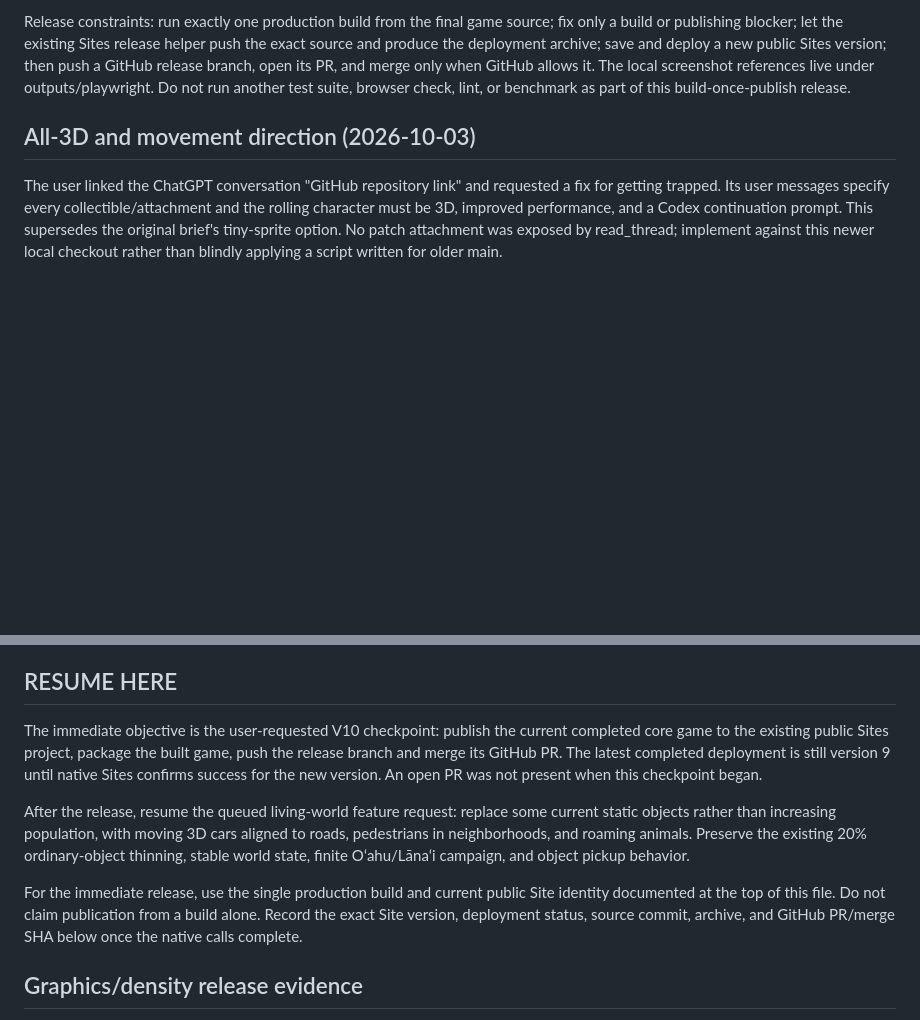
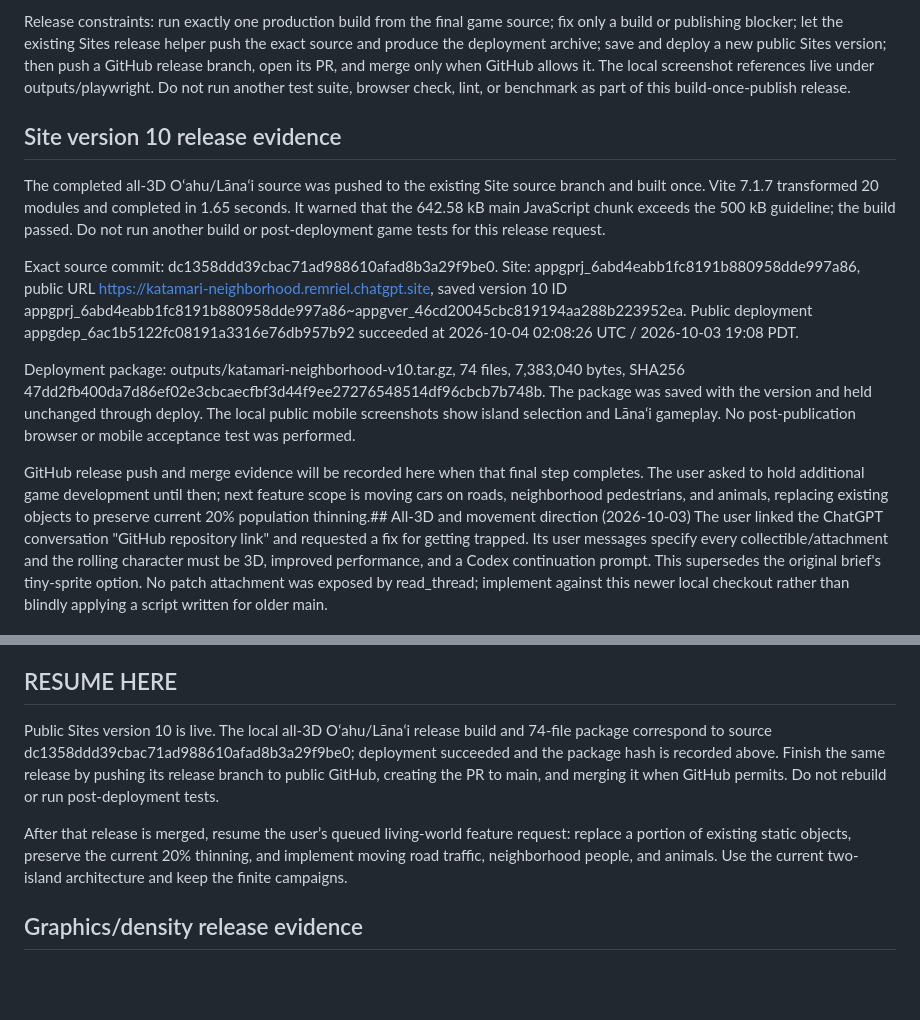
Before and after one commit to remriel/katamari-neighborhood, a Markdown page: docs/PROJECT_STATE.md, 2 parts joined by grey strips. Rendered like a GitHub page; blank space fills up the shorter version.

Commit message:
Document public Sites v10 release

```diff
--- a/docs/PROJECT_STATE.md
+++ b/docs/PROJECT_STATE.md
@@ -8,7 +8,15 @@ The user explicitly asked to publish before proceeding further. Keep the new liv
 
 Release constraints: run exactly one production build from the final game source; fix only a build or publishing blocker; let the existing Sites release helper push the exact source and produce the deployment archive; save and deploy a new public Sites version; then push a GitHub release branch, open its PR, and merge only when GitHub allows it. The local screenshot references live under outputs/playwright. Do not run another test suite, browser check, lint, or benchmark as part of this build-once-publish release.
 
-## All-3D and movement direction (2026-10-03)
+
+## Site version 10 release evidence
+The completed all-3D Oʻahu/Lānaʻi source was pushed to the existing Site source branch and built once. Vite 7.1.7 transformed 20 modules and completed in 1.65 seconds. It warned that the 642.58 kB main JavaScript chunk exceeds the 500 kB guideline; the build passed. Do not run another build or post-deployment game tests for this release request.
+
+Exact source commit: dc1358ddd39cbac71ad988610afad8b3a29f9be0. Site: appgprj_6abd4eabb1fc8191b880958dde997a86, public URL https://katamari-neighborhood.remriel.chatgpt.site, saved version 10 ID appgprj_6abd4eabb1fc8191b880958dde997a86~appgver_46cd20045cbc819194aa288b223952ea. Public deployment appgdep_6ac1b5122fc08191a3316e76db957b92 succeeded at 2026-10-04 02:08:26 UTC / 2026-10-03 19:08 PDT.
+
+Deployment package: outputs/katamari-neighborhood-v10.tar.gz, 74 files, 7,383,040 bytes, SHA256 47dd2fb400da7d86ef02e3cbcaecfbf3d44f9ee27276548514df96cbcb7b748b. The package was saved with the version and held unchanged through deploy. The local public mobile screenshots show island selection and Lānaʻi gameplay. No post-publication browser or mobile acceptance test was performed.
+
+GitHub release push and merge evidence will be recorded here when that final step completes. The user asked to hold additional game development until then; next feature scope is moving cars on roads, neighborhood pedestrians, and animals, replacing existing objects to preserve current 20% population thinning.## All-3D and movement direction (2026-10-03)
 The user linked the ChatGPT conversation "GitHub repository link" and requested a fix for getting trapped. Its user messages specify every collectible/attachment and the rolling character must be 3D, improved performance, and a Codex continuation prompt. This supersedes the original brief's tiny-sprite option. No patch attachment was exposed by read_thread; implement against this newer local checkout rather than blindly applying a script written for older main.
 
 Blender MCP job headless-job-61bacd65 succeeded: 132 variants across all 52 collectible families plus one original lime explorer character (type 52 in the model manifest only). New small models cover candy, cherries, mushrooms, donuts, soda, milk, flowerpots, cupcakes, sushi, teapots and ducks. src/model-batches.js replaces world-item-batches.js; CompoundView has no sprite fallback. main.js uses the 3D explorer and loads six ground/core/map textures, both GLBs and a manifest; all 54 original attachment aspect ratios are baked into the manifest by write-art-ratios.py. Sprite artwork remains preserved as source/legacy assets but is not fetched by the runtime.
@@ -83,10 +91,8 @@ ProceduralWorld.prefetch queues the perimeter one chunk beyond the active view r
 2026-10-02: Vite build passed once, 15 modules, 2.25 s. Source e5d85b7bb3acd71d2149f0105fdb4248ec7e5afa was pushed to Sites and GitHub. Native version 8: appgprj_6abd4eabb1fc8191b880958dde997a86~appgver_dadceca0ac948191a4ff24bc6253b16c. Deployment appgdep_6ac01ba5e0208191b85f1b1519bdc4be succeeded at 2026-10-02 21:01:40 UTC (14:01 PDT). Archive outputs/katamari-render-optimized.tar.gz: 58 files, 9,093,120 bytes, SHA256 11fe9b3d6dda0eda7483a832ea28c7d8fd1143627341035c0d7de3c8a0916309. Vite still warns that compound-contact-D18nWIbX.js is 4,336.63 kB minified (1,645.36 kB gzip); this update did not change Rapier packaging. No lint, benchmark, device test, or browser playtest under build-once-publish. Asset render/frame-time benefit is unmeasured.
 
 ## RESUME HERE
-The immediate objective is the user-requested V10 checkpoint: publish the current completed core game to the existing public Sites project, package the built game, push the release branch and merge its GitHub PR. The latest completed deployment is still version 9 until native Sites confirms success for the new version. An open PR was not present when this checkpoint began.
+Public Sites version 10 is live. The local all-3D Oʻahu/Lānaʻi release build and 74-file package correspond to source dc1358ddd39cbac71ad988610afad8b3a29f9be0; deployment succeeded and the package hash is recorded above. Finish the same release by pushing its release branch to public GitHub, creating the PR to main, and merging it when GitHub permits. Do not rebuild or run post-deployment tests.
 
-After the release, resume the queued living-world feature request: replace some current static objects rather than increasing population, with moving 3D cars aligned to roads, pedestrians in neighborhoods, and roaming animals. Preserve the existing 20% ordinary-object thinning, stable world state, finite Oʻahu/Lānaʻi campaign, and object pickup behavior.
-
-For the immediate release, use the single production build and current public Site identity documented at the top of this file. Do not claim publication from a build alone. Record the exact Site version, deployment status, source commit, archive, and GitHub PR/merge SHA below once the native calls complete.
+After that release is merged, resume the user’s queued living-world feature request: replace a portion of existing static objects, preserve the current 20% thinning, and implement moving road traffic, neighborhood people, and animals. Use the current two-island architecture and keep the finite campaigns.
 ## Graphics/density release evidence
 One production build passed (19 modules, 2.19 s). Exact source b296457b6fcde6f6e1cbf8263cd235c963fd82d2 was pushed to Sites and GitHub. Native saved version 9: appgprj_6abd4eabb1fc8191b880958dde997a86~appgver_019b68f6f9c48191b2e401803da0378b. Public deployment appgdep_6ac06f77362c81918771f508c7842b4a succeeded at 2026-10-03 02:59:11 UTC / 2026-10-02 19:59 PDT. Archive outputs/katamari-toy-town-density.tar.gz: 60 files, 11,386,880 bytes, SHA256 5e8ee330218c654a3e55ed806a4a6d2ec295c99e2b6bb0b047c253eaaffb471b. Vite warned about main 632.24 kB and dynamic physics 4,336.63 kB minified. No further test, browser inspection or second build followed the user's renewed build-once-publish instruction. Manual acceptance is the next user action; the full original brief is not certified complete.
```
Also changed, not shown: docs/PROGRESS.md (+10 -9 lines).
